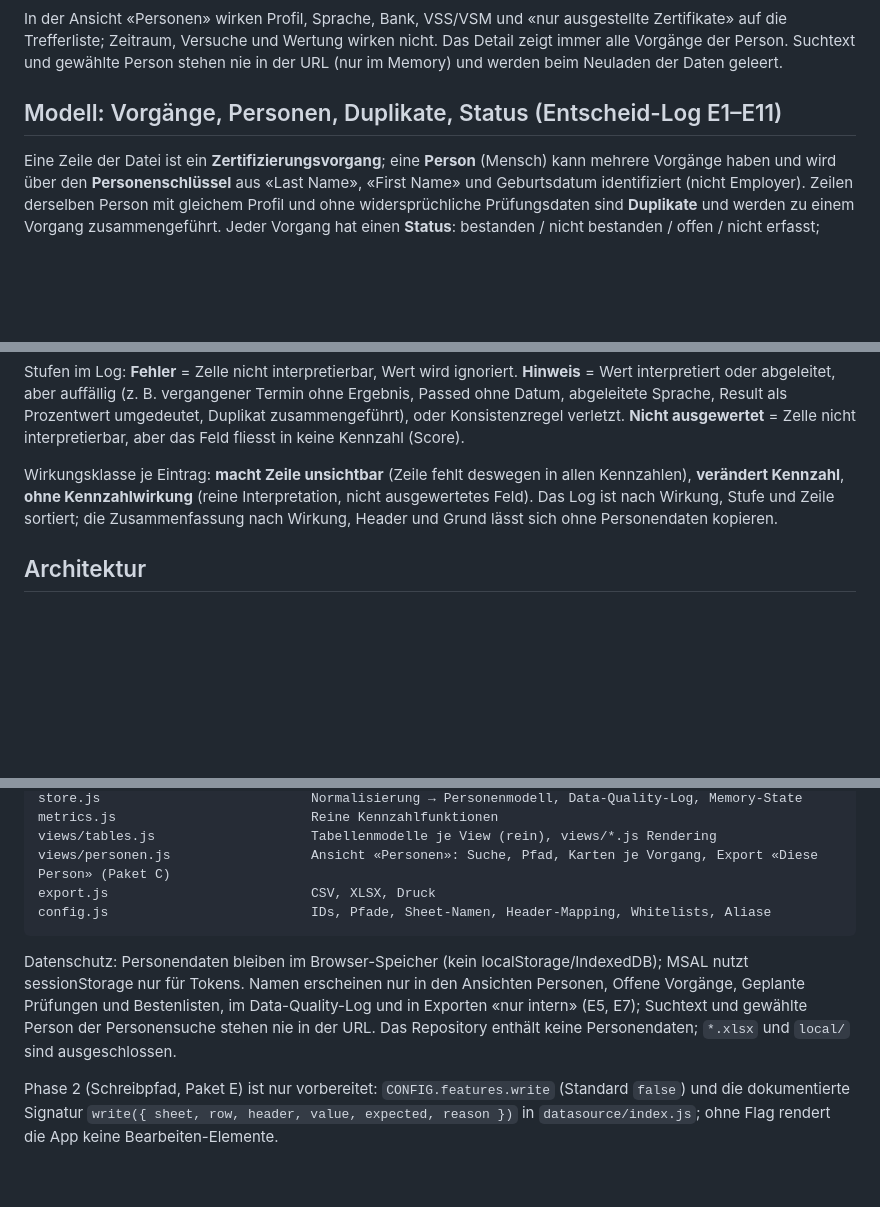
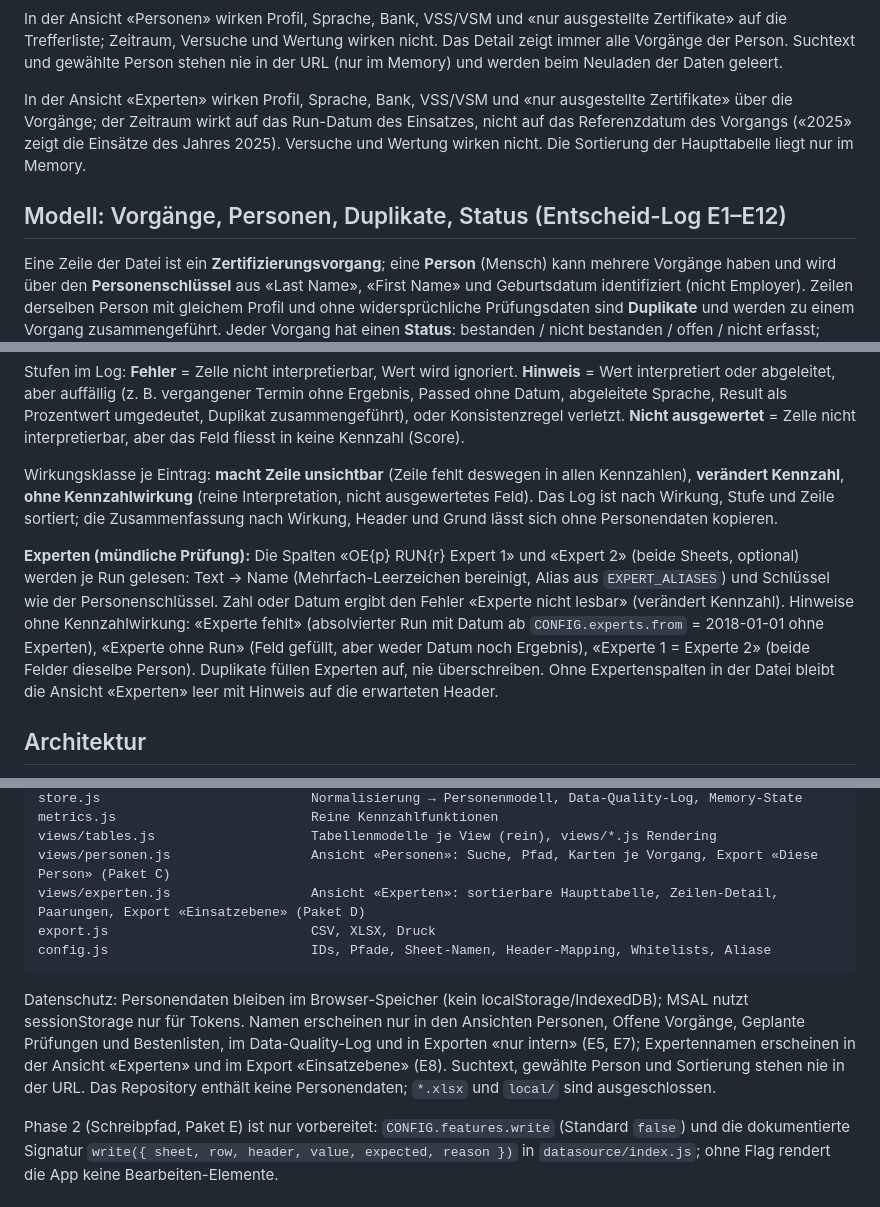
Before and after one commit to markusbaechler/bbz-saq, a Markdown page: README.md, 3 parts joined by grey strips. Drawn GitHub-style; blank space fills up the shorter version.

Commit message:
Doku: Ansicht Experten, Normalisierung Experte, Data-Quality-Regeln, Datenschutz (E8, E12), Werkzeug headers.js
Co-Authored-By: Claude Fable 5.1 <noreply@anthropic.com>

````diff
--- a/README.md
+++ b/README.md
@@ -87,7 +89,11 @@ In der Ansicht «Personen» wirken Profil, Sprache, Bank, VSS/VSM und «nur ausg
 Versuche und Wertung wirken nicht. Das Detail zeigt immer alle Vorgänge der Person. Suchtext und gewählte Person stehen nie in der
 URL (nur im Memory) und werden beim Neuladen der Daten geleert.
 
-## Modell: Vorgänge, Personen, Duplikate, Status (Entscheid-Log E1–E11)
+In der Ansicht «Experten» wirken Profil, Sprache, Bank, VSS/VSM und «nur ausgestellte Zertifikate» über die Vorgänge; der Zeitraum wirkt auf
+das Run-Datum des Einsatzes, nicht auf das Referenzdatum des Vorgangs («2025» zeigt die Einsätze des Jahres 2025). Versuche und Wertung
+wirken nicht. Die Sortierung der Haupttabelle liegt nur im Memory.
+
+## Modell: Vorgänge, Personen, Duplikate, Status (Entscheid-Log E1–E12)
 
 Eine Zeile der Datei ist ein **Zertifizierungsvorgang**; eine **Person** (Mensch) kann mehrere Vorgänge haben und wird über
 den **Personenschlüssel** aus «Last Name», «First Name» und Geburtsdatum identifiziert (nicht Employer). Zeilen derselben
@@ -236,6 +243,13 @@ Wirkungsklasse je Eintrag: **macht Zeile unsichtbar** (Zeile fehlt deswegen in a
 **ohne Kennzahlwirkung** (reine Interpretation, nicht ausgewertetes Feld). Das Log ist nach Wirkung, Stufe und Zeile
 sortiert; die Zusammenfassung nach Wirkung, Header und Grund lässt sich ohne Personendaten kopieren.
 
+**Experten (mündliche Prüfung):** Die Spalten «OE{p} RUN{r} Expert 1» und «Expert 2» (beide Sheets, optional) werden je Run gelesen:
+Text → Name (Mehrfach-Leerzeichen bereinigt, Alias aus `EXPERT_ALIASES`) und Schlüssel wie der Personenschlüssel. Zahl oder Datum ergibt
+den Fehler «Experte nicht lesbar» (verändert Kennzahl). Hinweise ohne Kennzahlwirkung: «Experte fehlt» (absolvierter Run mit Datum ab
+`CONFIG.experts.from` = 2018-01-01 ohne Experten), «Experte ohne Run» (Feld gefüllt, aber weder Datum noch Ergebnis), «Experte 1 = Experte 2»
+(beide Felder dieselbe Person). Duplikate füllen Experten auf, nie überschreiben. Ohne Expertenspalten in der Datei bleibt die Ansicht
+«Experten» leer mit Hinweis auf die erwarteten Header.
+
 ## Architektur
 
 Vanilla JS (ES-Module), kein Framework, kein Build-Schritt, GitHub Pages. Bibliotheken lokal unter `lib/`:
@@ -260,13 +274,15 @@ store.js                           Normalisierung → Personenmodell, Data-Quali
 metrics.js                         Reine Kennzahlfunktionen
 views/tables.js                    Tabellenmodelle je View (rein), views/*.js Rendering
 views/personen.js                  Ansicht «Personen»: Suche, Pfad, Karten je Vorgang, Export «Diese Person» (Paket C)
+views/experten.js                  Ansicht «Experten»: sortierbare Haupttabelle, Zeilen-Detail, Paarungen, Export «Einsatzebene» (Paket D)
 export.js                          CSV, XLSX, Druck
 config.js                          IDs, Pfade, Sheet-Namen, Header-Mapping, Whitelists, Aliase
 ```
 
 Datenschutz: Personendaten bleiben im Browser-Speicher (kein localStorage/IndexedDB); MSAL nutzt sessionStorage nur
 für Tokens. Namen erscheinen nur in den Ansichten Personen, Offene Vorgänge, Geplante Prüfungen und Bestenlisten, im
-Data-Quality-Log und in Exporten «nur intern» (E5, E7); Suchtext und gewählte Person der Personensuche stehen nie in der URL.
+Data-Quality-Log und in Exporten «nur intern» (E5, E7); Expertennamen erscheinen in der Ansicht «Experten» und im Export «Einsatzebene» (E8).
+Suchtext, gewählte Person und Sortierung stehen nie in der URL.
 Das Repository enthält keine Personendaten; `*.xlsx` und `local/` sind ausgeschlossen.
 
 Phase 2 (Schreibpfad, Paket E) ist nur vorbereitet: `CONFIG.features.write` (Standard `false`) und die dokumentierte Signatur
````
Also changed, not shown: other parts of README.md (+4 -1 lines), PROMPT-2.md (+1 -1 lines), PROMPT.md (+1 -1 lines).
